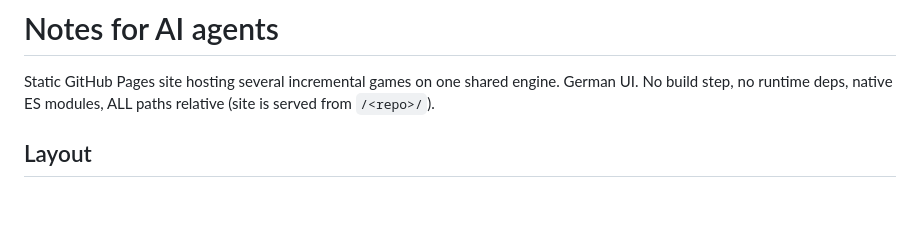
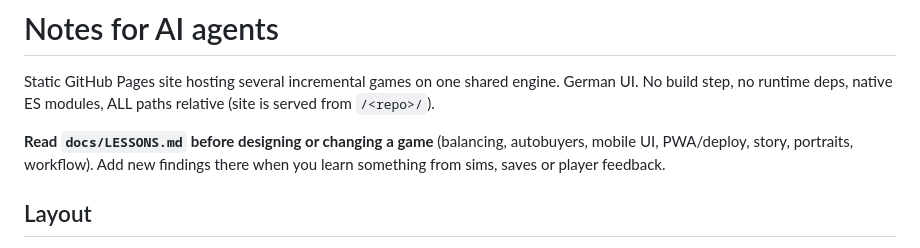
Before and after one commit to jojeji/my_games, a Markdown page: CLAUDE.md, the part around the change. Rendered like a GitHub page; blank space fills up the shorter version.

```diff
--- a/CLAUDE.md
+++ b/CLAUDE.md
@@ -2,6 +2,9 @@
 
 Static GitHub Pages site hosting several incremental games on one shared engine. German UI. No build step, no runtime deps,
 native ES modules, ALL paths relative (site is served from `/<repo>/`).
+
+**Read `docs/LESSONS.md` before designing or changing a game** (balancing, autobuyers, mobile UI, PWA/deploy, story, portraits,
+workflow). Add new findings there when you learn something from sims, saves or player feedback.
 
 ## Layout
 - `index.html`, `hub.js`, `games.json` - launcher; cards are generated from `games.json` (`id,title,description,path,icon,status`).
```
Also changed, not shown: docs/LESSONS.md (added, +81 -0 lines).
